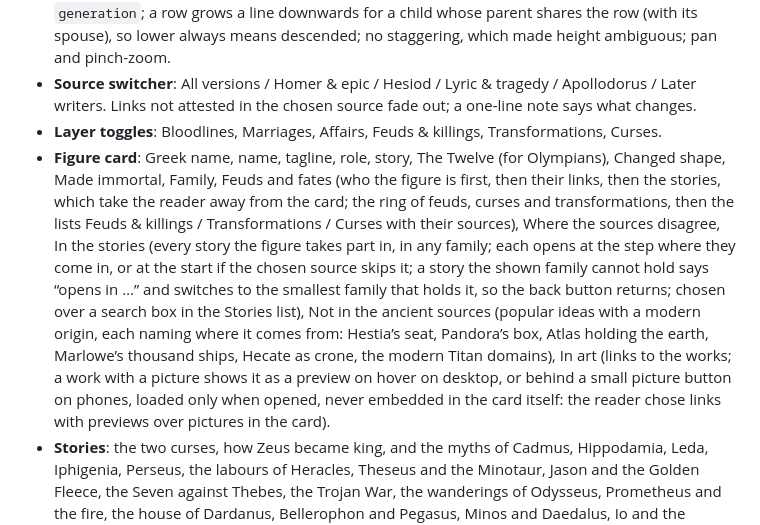
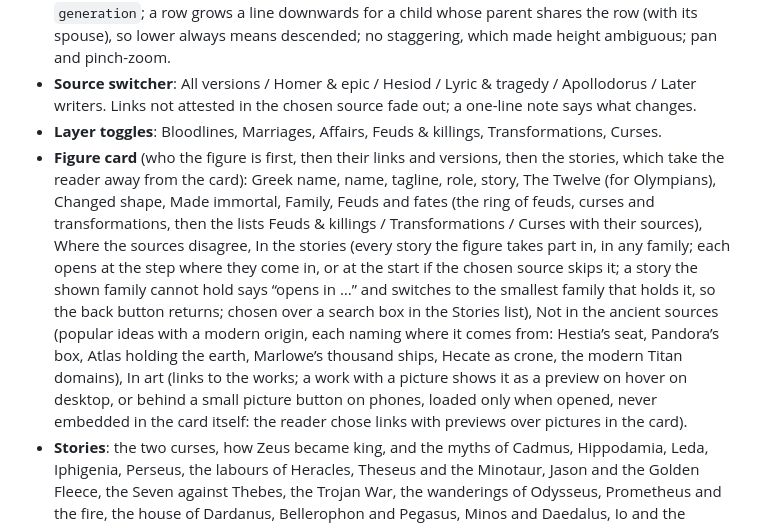
Before and after one commit to lethephos/ichor, a Markdown page: CLAUDE.md, the part around the change. GitHub-like rendering.

Commit message:
CLAUDE.md: card order note
Co-Authored-By: Claude Opus 5.5 <noreply@anthropic.com>
Claude-Session: https://claude.ai/code/session_01CwXahhmtfLX3kuxdKP3Gdz

```diff
--- a/CLAUDE.md
+++ b/CLAUDE.md
@@ -16,7 +16,7 @@ The site is live at https://ichor-orpin.vercel.app (Vite + D3, data in `/data`,
 - 342 figures, 803 relations, from Gaia and Uranus to Orestes and Antigone, with the house of Perseus down to Heracles, the house of Aeolus down to Jason and Medea, the house of Dardanus down to the fall of Troy, the children of Heracles, Theseus and Athens with the family of Minos, the Odyssey, the Seven against Thebes, Bellerophon, the house of Minos, Io and the Danaids, the monsters, Orpheus and the underworld, and the Trojan War, in rows computed from `generation`; a row grows a line downwards for a child whose parent shares the row (with its spouse), so lower always means descended; no staggering, which made height ambiguous; pan and pinch-zoom.
 - **Source switcher**: All versions / Homer & epic / Hesiod / Lyric & tragedy / Apollodorus / Later writers. Links not attested in the chosen source fade out; a one-line note says what changes.
 - **Layer toggles**: Bloodlines, Marriages, Affairs, Feuds & killings, Transformations, Curses.
-- **Figure card**: Greek name, name, tagline, role, story, The Twelve (for Olympians), Changed shape, Made immortal, Family, Feuds and fates (who the figure is first, then their links, then the stories, which take the reader away from the card; the ring of feuds, curses and transformations, then the lists Feuds & killings / Transformations / Curses with their sources), Where the sources disagree, In the stories (every story the figure takes part in, in any family; each opens at the step where they come in, or at the start if the chosen source skips it; a story the shown family cannot hold says “opens in …” and switches to the smallest family that holds it, so the back button returns; chosen over a search box in the Stories list), Not in the ancient sources (popular ideas with a modern origin, each naming where it comes from: Hestia’s seat, Pandora’s box, Atlas holding the earth, Marlowe’s thousand ships, Hecate as crone, the modern Titan domains), In art (links to the works; a work with a picture shows it as a preview on hover on desktop, or behind a small picture button on phones, loaded only when opened, never embedded in the card itself: the reader chose links with previews over pictures in the card).
+- **Figure card** (who the figure is first, then their links and versions, then the stories, which take the reader away from the card): Greek name, name, tagline, role, story, The Twelve (for Olympians), Changed shape, Made immortal, Family, Feuds and fates (the ring of feuds, curses and transformations, then the lists Feuds & killings / Transformations / Curses with their sources), Where the sources disagree, In the stories (every story the figure takes part in, in any family; each opens at the step where they come in, or at the start if the chosen source skips it; a story the shown family cannot hold says “opens in …” and switches to the smallest family that holds it, so the back button returns; chosen over a search box in the Stories list), Not in the ancient sources (popular ideas with a modern origin, each naming where it comes from: Hestia’s seat, Pandora’s box, Atlas holding the earth, Marlowe’s thousand ships, Hecate as crone, the modern Titan domains), In art (links to the works; a work with a picture shows it as a preview on hover on desktop, or behind a small picture button on phones, loaded only when opened, never embedded in the card itself: the reader chose links with previews over pictures in the card).
 - **Stories**: the two curses, how Zeus became king, and the myths of Cadmus, Hippodamia, Leda, Iphigenia, Perseus, the labours of Heracles, Theseus and the Minotaur, Jason and the Golden Fleece, the Seven against Thebes, the Trojan War, the wanderings of Odysseus, Prometheus and the fire, the house of Dardanus, Bellerophon and Pegasus, Minos and Daedalus, Io and the Danaids, Down to Hades, the children of Heracles, the loves of Zeus and the brood of Echidna (every family has at least one), told step by step, by all sources or as one source tells it, with “Versions differ” and “Read as” inline.
 - **Ariadne’s thread**: the shortest path between two figures, respecting the chosen source.
 - **Family**: one section of the card replaces Born to, Married, Affairs, Children and the old Close family map (a hub with the figure in the middle). It is a small genealogical tree, as the chosen source tells it: the parents on top (partners side by side, joined by a double or dashed line; with all versions and more than two parents, each names its sources under it), the figure in gold below them, then each partner (wives and husbands, then lovers, then other parents of the children) hanging from a spine with their children listed under them; children with no other parent named go under “No one else named”. Partners come in bands of three (two for long names); after four bands the rest wait behind “Show N more partners”. The lists with sources sit folded under “Who says so”. Tapping a name moves to them. Chosen over a mind-map layout of the whole tree, which would lose fixed positions when the source changes.
```
